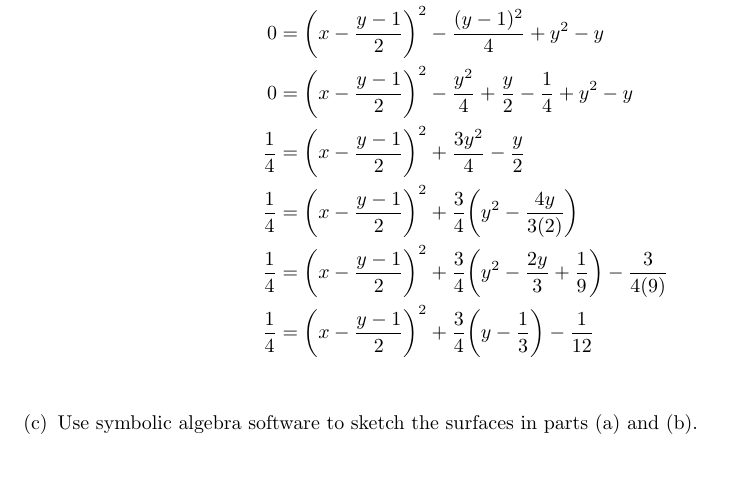
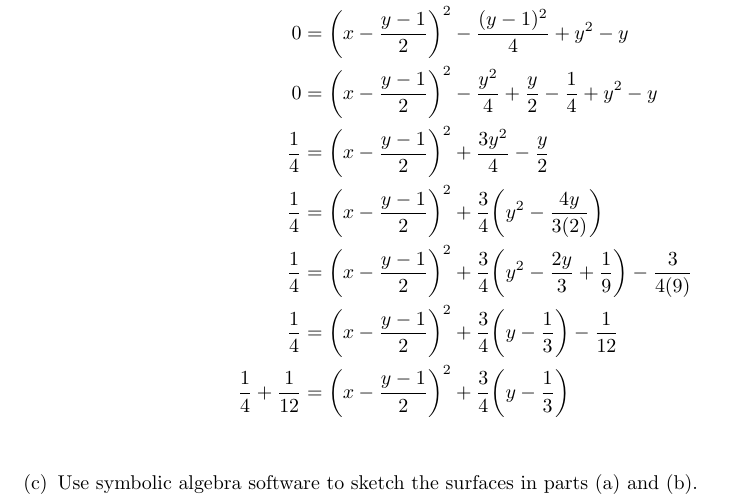
Before and after one commit to poonkeegan/school, a LaTeX document (matb42/a10.tex): part of page 15 of 16, cut so that both start at the same text, the shorter picture padded with empty space. Compiled offline with pdfLaTeX.

Commit message:
Thu Mar 29 19:00:49 EDT 2018

```diff
--- a/matb42/a10.tex
+++ b/matb42/a10.tex
@@ -615,6 +615,8 @@ Apr 3rd 2018}
                 \bigg) - \frac{3}{4(9)}\\
                 \frac{1}{4} &= \bigg(x - \frac{y-1}{2}\bigg)^2
                 + \frac{3}{4} \bigg( y - \frac{1}{3} \bigg) - \frac{1}{12}\\
+                \frac{1}{4} + \frac{1}{12} &= \bigg(x - \frac{y-1}{2}\bigg)^2
+                + \frac{3}{4} \bigg( y - \frac{1}{3} \bigg) \\
             \end{align*}
         \item Use symbolic algebra software to sketch the surfaces
         in parts (a) and (b).
```
Also changed, not shown: matb42/a10.pdf.
